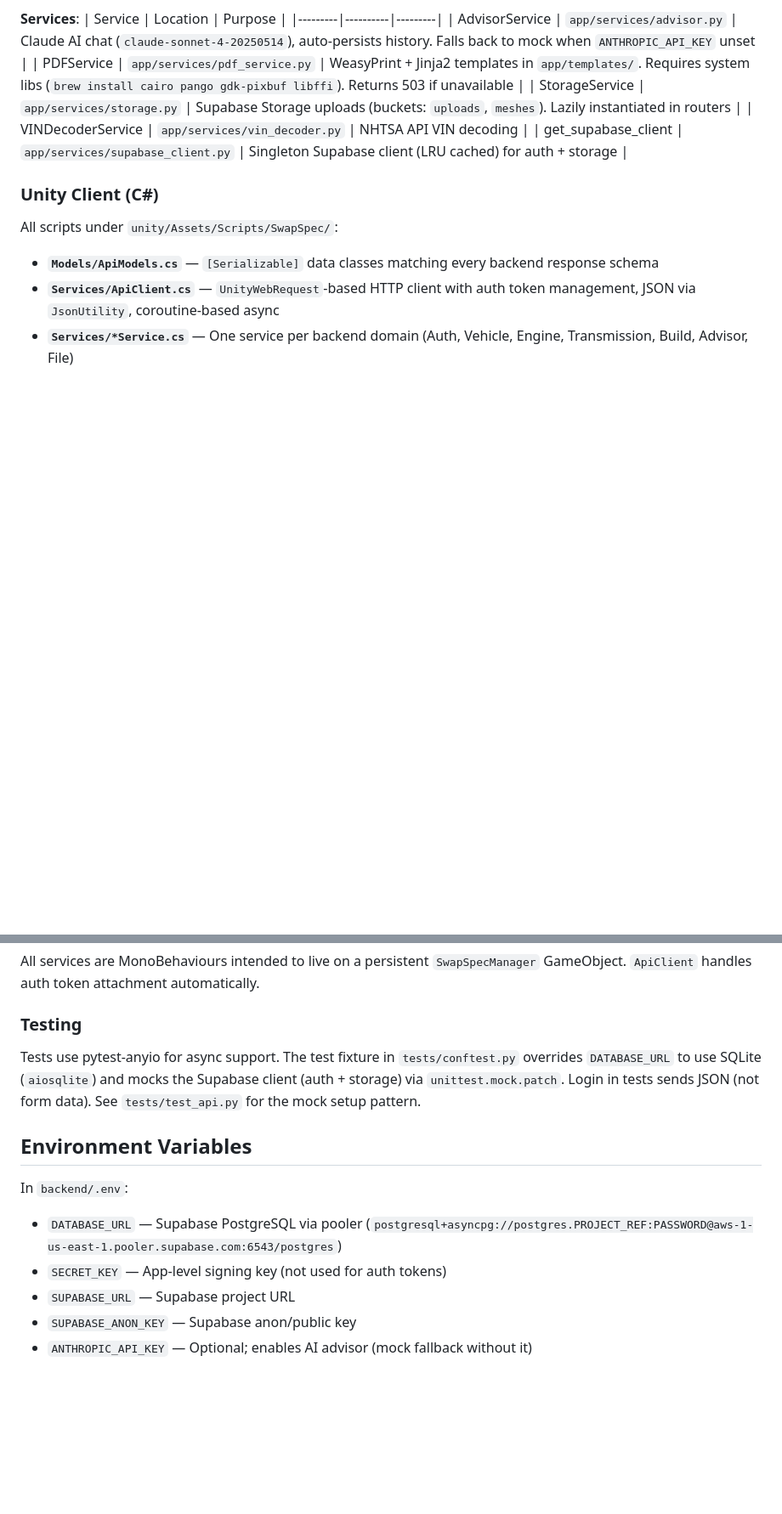
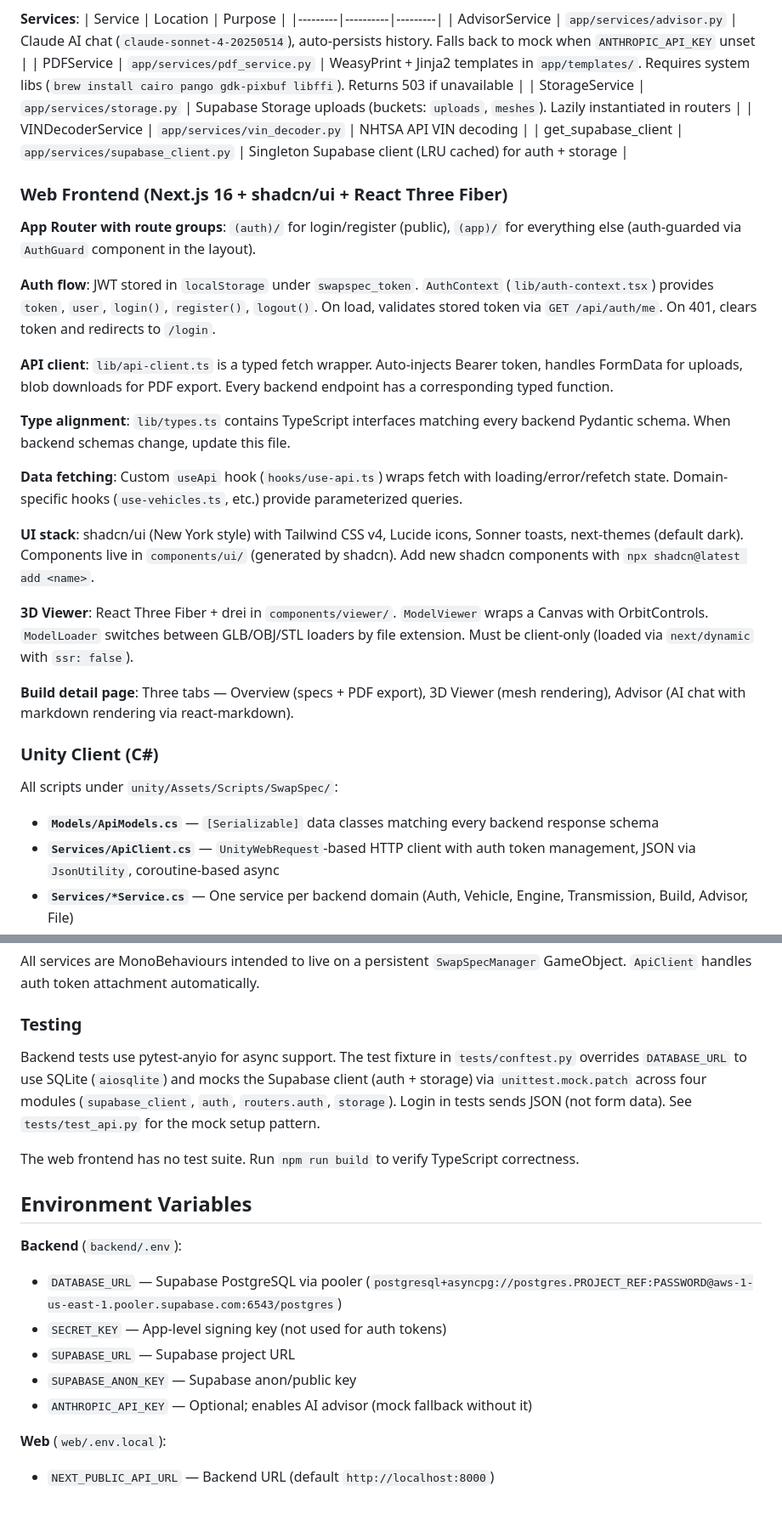
Before and after one commit to CazadorHJT/SwapSpec, a Markdown page: CLAUDE.md, 2 parts joined by grey strips. Shown at 85% size. GitHub-like rendering; blank space fills up the shorter version.

```diff
--- a/CLAUDE.md
+++ b/CLAUDE.md
@@ -66,6 +92,24 @@ Unity scripts have no build step outside the Unity Editor. They compile when ope
 | VINDecoderService | `app/services/vin_decoder.py` | NHTSA API VIN decoding |
 | get_supabase_client | `app/services/supabase_client.py` | Singleton Supabase client (LRU cached) for auth + storage |
 
+### Web Frontend (Next.js 16 + shadcn/ui + React Three Fiber)
+
+**App Router with route groups**: `(auth)/` for login/register (public), `(app)/` for everything else (auth-guarded via `AuthGuard` component in the layout).
+
+**Auth flow**: JWT stored in `localStorage` under `swapspec_token`. `AuthContext` (`lib/auth-context.tsx`) provides `token`, `user`, `login()`, `register()`, `logout()`. On load, validates stored token via `GET /api/auth/me`. On 401, clears token and redirects to `/login`.
+
+**API client**: `lib/api-client.ts` is a typed fetch wrapper. Auto-injects Bearer token, handles FormData for uploads, blob downloads for PDF export. Every backend endpoint has a corresponding typed function.
+
+**Type alignment**: `lib/types.ts` contains TypeScript interfaces matching every backend Pydantic schema. When backend schemas change, update this file.
+
+**Data fetching**: Custom `useApi` hook (`hooks/use-api.ts`) wraps fetch with loading/error/refetch state. Domain-specific hooks (`use-vehicles.ts`, etc.) provide parameterized queries.
+
+**UI stack**: shadcn/ui (New York style) with Tailwind CSS v4, Lucide icons, Sonner toasts, next-themes (default dark). Components live in `components/ui/` (generated by shadcn). Add new shadcn components with `npx shadcn@latest add <name>`.
+
+**3D Viewer**: React Three Fiber + drei in `components/viewer/`. `ModelViewer` wraps a Canvas with OrbitControls. `ModelLoader` switches between GLB/OBJ/STL loaders by file extension. Must be client-only (loaded via `next/dynamic` with `ssr: false`).
+
+**Build detail page**: Three tabs — Overview (specs + PDF export), 3D Viewer (mesh rendering), Advisor (AI chat with markdown rendering via react-markdown).
+
 ### Unity Client (C#)
 
 All scripts under `unity/Assets/Scripts/SwapSpec/`:
@@ -80,13 +124,18 @@ All services are MonoBehaviours intended to live on a persistent `SwapSpecManage
 
 ### Testing
 
-Tests use pytest-anyio for async support. The test fixture in `tests/conftest.py` overrides `DATABASE_URL` to use SQLite (`aiosqlite`) and mocks the Supabase client (auth + storage) via `unittest.mock.patch`. Login in tests sends JSON (not form data). See `tests/test_api.py` for the mock setup pattern.
+Backend tests use pytest-anyio for async support. The test fixture in `tests/conftest.py` overrides `DATABASE_URL` to use SQLite (`aiosqlite`) and mocks the Supabase client (auth + storage) via `unittest.mock.patch` across four modules (`supabase_client`, `auth`, `routers.auth`, `storage`). Login in tests sends JSON (not form data). See `tests/test_api.py` for the mock setup pattern.
+
+The web frontend has no test suite. Run `npm run build` to verify TypeScript correctness.
 
 ## Environment Variables
 
-In `backend/.env`:
+**Backend** (`backend/.env`):
 - `DATABASE_URL` — Supabase PostgreSQL via pooler (`postgresql+asyncpg://postgres.PROJECT_REF:PASSWORD@aws-1-us-east-1.pooler.supabase.com:6543/postgres`)
 - `SECRET_KEY` — App-level signing key (not used for auth tokens)
 - `SUPABASE_URL` — Supabase project URL
 - `SUPABASE_ANON_KEY` — Supabase anon/public key
 - `ANTHROPIC_API_KEY` — Optional; enables AI advisor (mock fallback without it)
+
+**Web** (`web/.env.local`):
+- `NEXT_PUBLIC_API_URL` — Backend URL (default `http://localhost:8000`)
```
Also changed, not shown: other parts of CLAUDE.md (+35 -9 lines).
